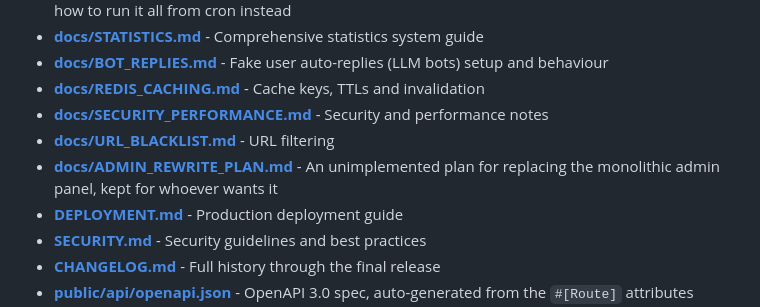
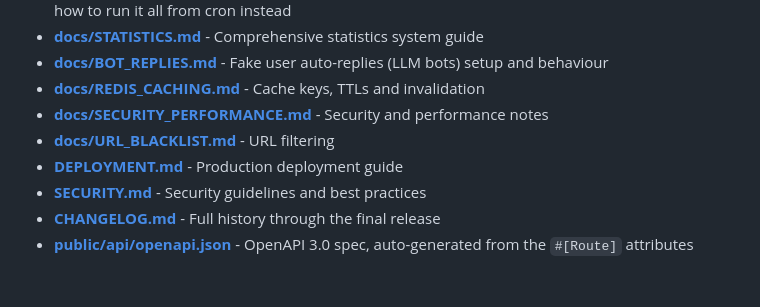
Before and after one commit to mrpc/RadioChatBox, a Markdown page: README.md, the part around the change. Drawn GitHub-style; blank space fills up the shorter version.

```diff
--- a/README.md
+++ b/README.md
@@ -240,7 +240,6 @@ The system supports four hierarchical roles with different permission levels:
 - **[docs/REDIS_CACHING.md](docs/REDIS_CACHING.md)** - Cache keys, TTLs and invalidation
 - **[docs/SECURITY_PERFORMANCE.md](docs/SECURITY_PERFORMANCE.md)** - Security and performance notes
 - **[docs/URL_BLACKLIST.md](docs/URL_BLACKLIST.md)** - URL filtering
-- **[docs/ADMIN_REWRITE_PLAN.md](docs/ADMIN_REWRITE_PLAN.md)** - An unimplemented plan for replacing the monolithic admin panel, kept for whoever wants it
 - **[DEPLOYMENT.md](DEPLOYMENT.md)** - Production deployment guide
 - **[SECURITY.md](SECURITY.md)** - Security guidelines and best practices
 - **[CHANGELOG.md](CHANGELOG.md)** - Full history through the final release
```
Also changed, not shown: docs/ADMIN_REWRITE_PLAN.md (deleted, +0 -221 lines).
